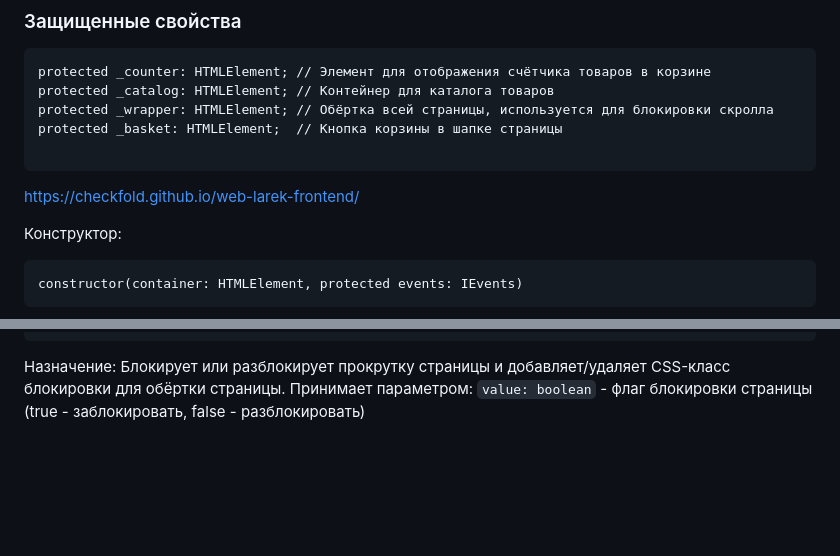
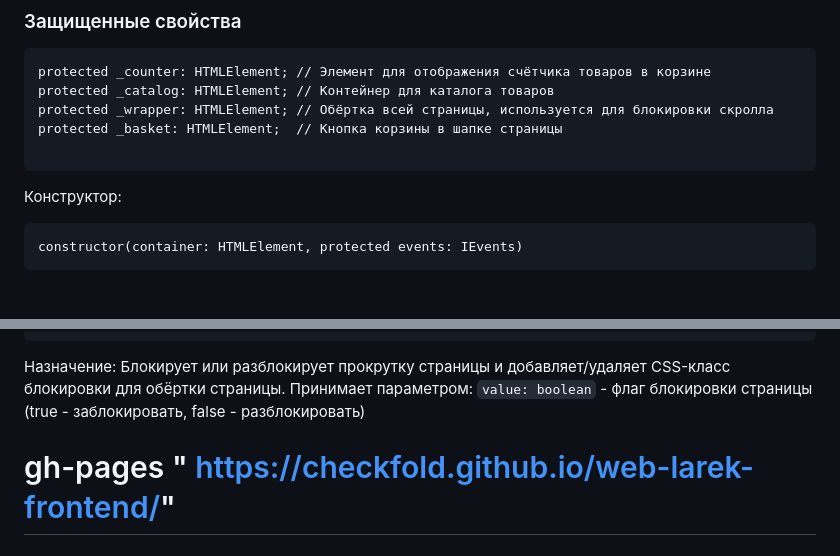
Before and after one commit to Checkfold/web-larek-frontend, a Markdown page: README.md, 2 parts joined by grey strips. GitHub-like rendering; blank space fills up the shorter version.

````diff
--- a/README.md
+++ b/README.md
@@ -816,8 +816,6 @@ protected _basket: HTMLElement;  // Кнопка корзины в шапке с
 
 ```
 
- https://checkfold.github.io/web-larek-frontend/
-
 Конструктор:
 ```
 constructor(container: HTMLElement, protected events: IEvents)
@@ -843,3 +841,5 @@ set catalog(items: HTMLElement[])
 set locked(value: boolean)
 ```
 Назначение: Блокирует или разблокирует прокрутку страницы и добавляет/удаляет CSS-класс блокировки для обёртки страницы. Принимает параметром: `value: boolean` - флаг блокировки страницы (true - заблокировать, false - разблокировать)
+
+# gh-pages " https://checkfold.github.io/web-larek-frontend/"
````
